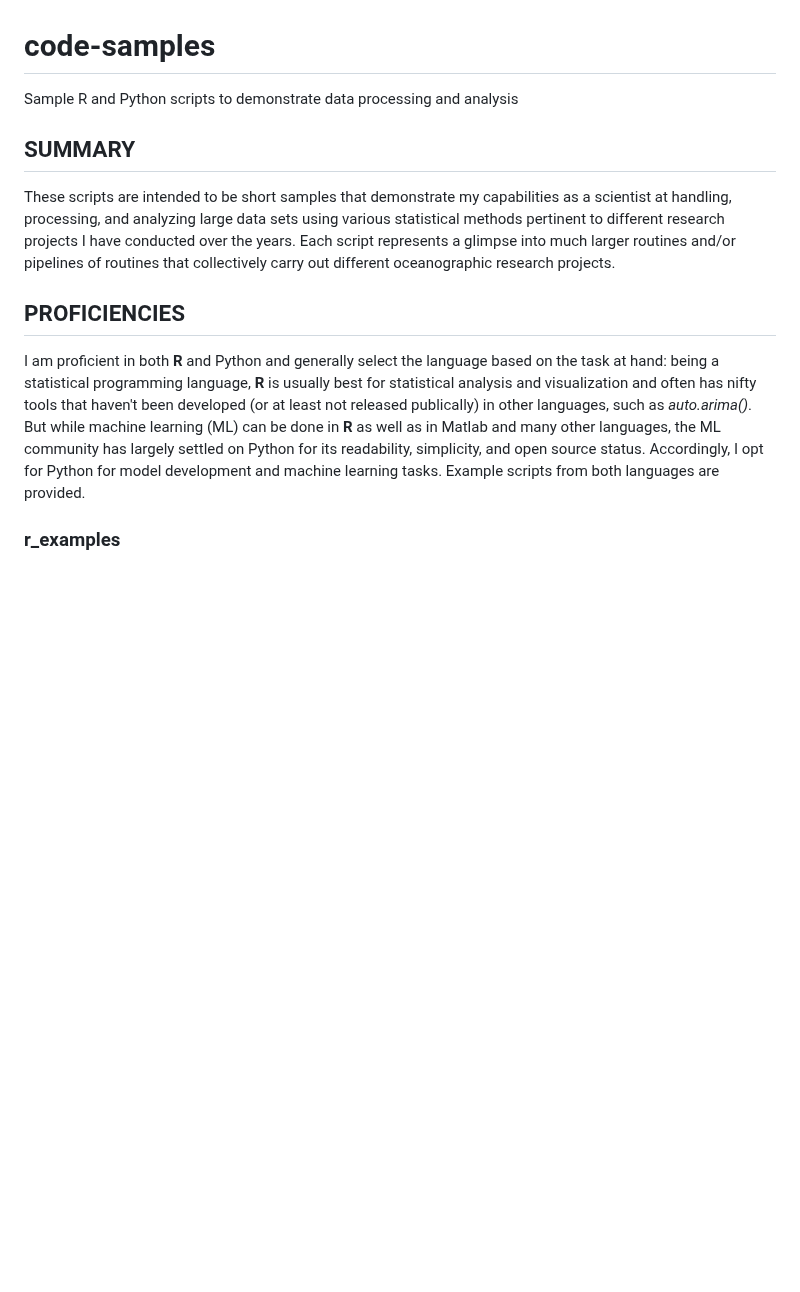
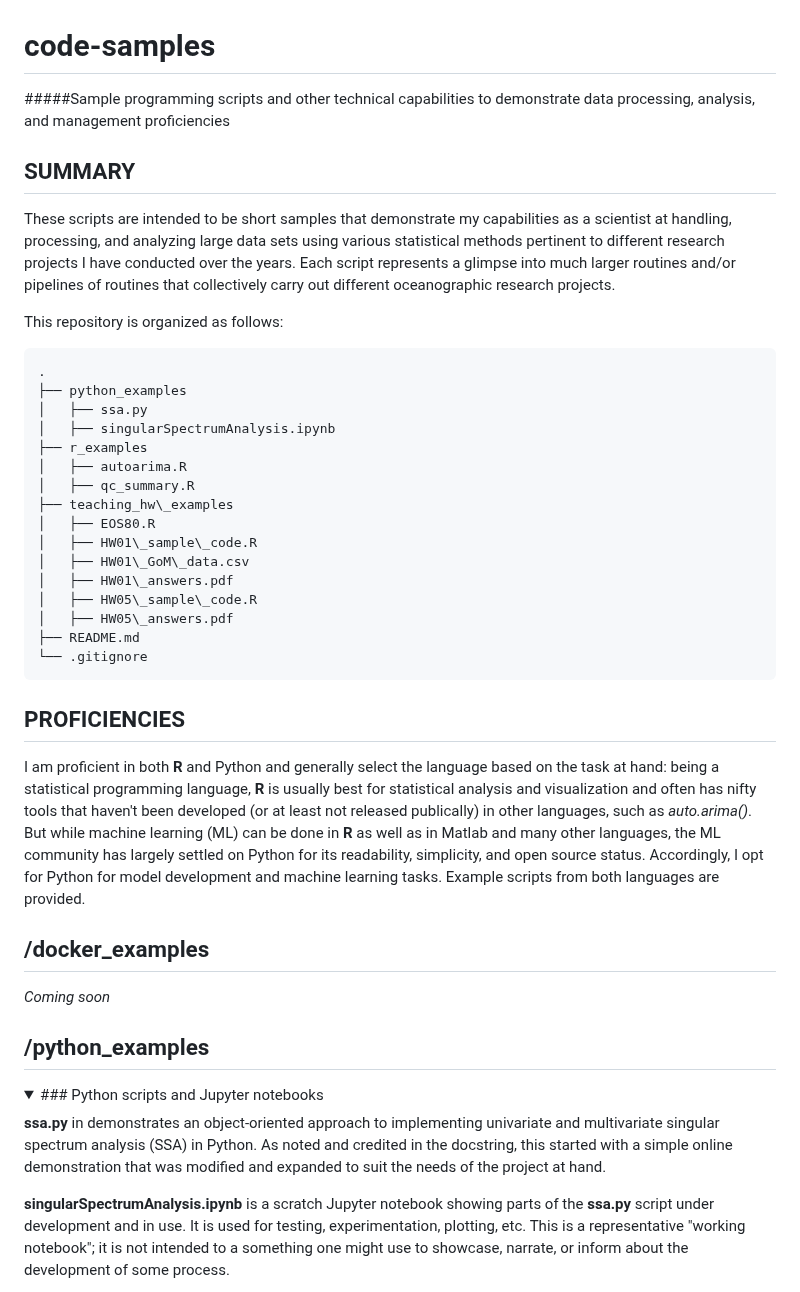
Before and after one commit to mdgrossi/code-samples, a Markdown page: README.md, the part around one of its changes. GitHub-like rendering; folded sections open; blank space fills up the shorter version.

Commit message:
Organized content based on repository structure, added collapsible section descriptions

````diff
--- a/README.md
+++ b/README.md
@@ -1,12 +1,48 @@
 # code-samples
-Sample R and Python scripts to demonstrate data processing and analysis
+#####Sample programming scripts and other technical capabilities to demonstrate data processing, analysis, and management proficiencies
 
 ## SUMMARY
 
 These scripts are intended to be short samples that demonstrate my capabilities as a scientist at handling, processing, and analyzing large data sets using various statistical methods pertinent to different research projects I have conducted over the years. Each script represents a glimpse into much larger routines and/or pipelines of routines that collectively carry out different oceanographic research projects.
 
+This repository is organized as follows:
+
+```bash
+.
+├── python_examples
+│   ├── ssa.py
+│   ├── singularSpectrumAnalysis.ipynb
+├── r_examples
+│   ├── autoarima.R
+│   ├── qc_summary.R
+├── teaching_hw\_examples
+│   ├── EOS80.R
+│   ├── HW01\_sample\_code.R
+│   ├── HW01\_GoM\_data.csv
+│   ├── HW01\_answers.pdf
+│   ├── HW05\_sample\_code.R
+│   ├── HW05\_answers.pdf
+├── README.md
+└── .gitignore
+```
+
+
 ## PROFICIENCIES
 
 I am proficient in both **R** and Python and generally select the language based on the task at hand: being a statistical programming language, **R** is usually best for statistical analysis and visualization and often has nifty tools that haven't been developed (or at least not released publically) in other languages, such as *auto.arima()*. But while machine learning (ML) can be done in **R** as well as in Matlab and many other languages, the ML community has largely settled on Python for its readability, simplicity, and open source status. Accordingly, I opt for Python for model development and machine learning tasks. Example scripts from both languages are provided.
 
-### r_examples
+## /docker\_examples
+
+_Coming soon_
+
+## /python\_examples
+
+<details>
+    <summary>
+        ### Python scripts and Jupyter notebooks
+    </summary>
+
+**ssa.py** in demonstrates an object-oriented approach to implementing univariate and multivariate singular spectrum analysis (SSA) in Python. As noted and credited in the docstring, this started with a simple online demonstration that was modified and expanded to suit the needs of the project at hand.
+
+**singularSpectrumAnalysis.ipynb** is a scratch Jupyter notebook showing parts of the **ssa.py** script under development and in use. It is used for testing, experimentation, plotting, etc. This is a representative "working notebook"; it is not intended to a something one might use to showcase, narrate, or inform about the development of some process.
+
````
Also changed, not shown: other parts of README.md (+19 -7 lines).
